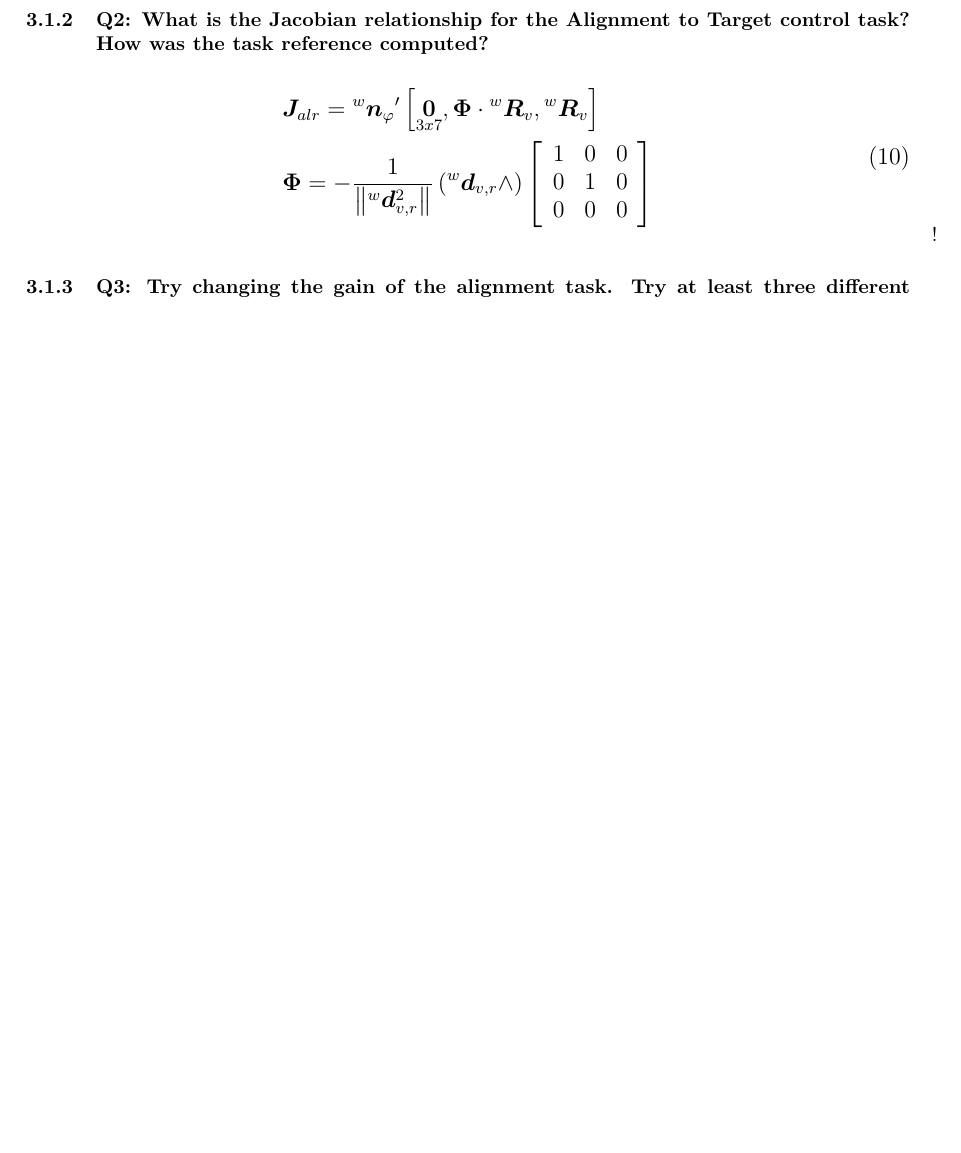
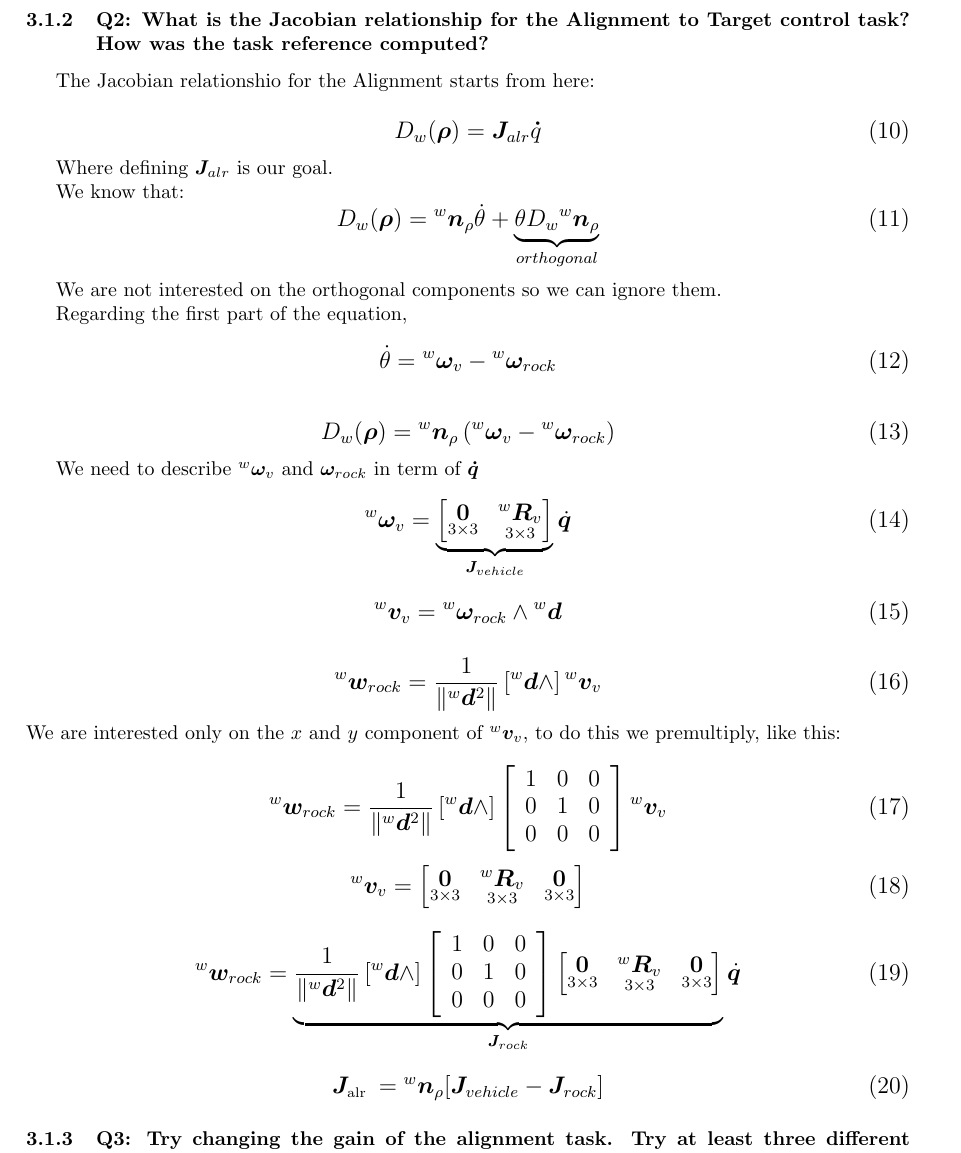
Before and after one commit to filippogandolfi/cooperative_robotics, a LaTeX document (Report/cooperativeAGFG.tex): part of page 14 of 26, cut so that both start at the same text, the shorter picture padded with empty space. Compiled offline with pdfLaTeX.

Commit message:
I hope. Big Jacobian done

```diff
--- a/Report/cooperativeAGFG.tex
+++ b/Report/cooperativeAGFG.tex
@@ -602,18 +602,98 @@ The new task is:
 
 \subsubsection{Q2: What is the Jacobian relationship for the Alignment to Target control task? How was the task reference computed?} \
 
+The Jacobian relationshio for the Alignment starts from here:
+
 \begin{equation}
 \large
-\begin{aligned}
-&\boldsymbol{J}_{alr}={^w}{\boldsymbol{n}_\varphi}^{\prime}\left[\underset{3 x 7}{\boldsymbol{0}}, \boldsymbol{\Phi} \cdot {^w} \boldsymbol{R}_{v},{^w} \boldsymbol{R}_{v}\right]\\
-&\boldsymbol{\Phi}=-\frac{1}{\left\|{^w}\boldsymbol{d}_{v, r}^{2}\right\|}\left({^w}\boldsymbol{d}_{v, r} \wedge\right)\left[\begin{array}{lll}
+D_{w}(\boldsymbol \rho)=\boldsymbol J_{alr} \boldsymbol \dot{q}
+\end{equation}
+
+Where defining $\boldsymbol J_{alr} $ is our goal.
+
+We know that:
+\begin{equation}
+\large
+D_{w}(\boldsymbol \rho)={^w}\boldsymbol n_{\rho} \dot\theta+\underbrace{\theta D_{w} {^w}{\boldsymbol n_{\rho}}}_{orthogonal}
+\end{equation}
+
+We are not interested on the orthogonal components so we can ignore them.
+
+Regarding the first part of the equation,
+\begin{equation}
+\large
+\dot{\theta}={^w}\boldsymbol{\omega}_{v} - {^w}{\boldsymbol\omega_{{rock}}}
+\end{equation}
+
+\begin{equation}
+\large
+D_w(\boldsymbol \rho)={^w}\boldsymbol n_\rho\left({^w}{\boldsymbol \omega}_{v}-{^w}{\boldsymbol \omega_{rock}}\right)
+\end{equation}
+
+We need to describe ${^w}{\boldsymbol{\omega}}_{v} \text{ and } \boldsymbol{\omega}_{rock} \text{ in term of } \boldsymbol{\dot{q}} $
+
+\begin{equation}
+\large
+{^w}\boldsymbol \omega_{v} =
+\underbrace{
+    \begin{bmatrix}
+     \underset{3\times 3}{\boldsymbol{0}} & \underset{ 3\times 3}{^{w}\boldsymbol{R}_{v}}\\
+    \end{bmatrix}
+}_{\boldsymbol J_{vehicle}}
+\dot{\boldsymbol{q}}
+\end{equation}
+
+\begin{equation}
+\large
+{^w}{\boldsymbol v}_{v}={^w}\boldsymbol \omega_{rock} \wedge {^w} \boldsymbol d
+\end{equation}
+
+\begin{equation}
+\large
+{^w}\boldsymbol w_{rock}=\frac{1}{\left\|{^w} \boldsymbol d^{2}\right\|}\left[{^w}{\boldsymbol d} \wedge\right] {{^w}{\boldsymbol v_{v}}}
+\end{equation}
+
+\noindent
+We are interested only on the $x$ and $y$ component of ${^w}{\boldsymbol v_{v}}$, to do this we premultiply, like this:
+
+\begin{equation}
+\large
+{^w}\boldsymbol w_{rock}=\frac{1}{\left\|{^w} \boldsymbol d^{2}\right\|}\left[{^w}{\boldsymbol d} \wedge\right]\left[\begin{array}{lll}
+1 & 0 & 0 \\
+0 & 1 & 0 \\
+0 & 0 & 0
+\end{array}\right] {^w}{\boldsymbol v_{v}}
+\end{equation}
+
+\begin{equation}
+\large
+{^w}\boldsymbol v_{v} =
+    \begin{bmatrix}
+     \underset{3\times 3}{\boldsymbol{0}} & \underset{ 3\times 3}{^{w}\boldsymbol{R}_{v}} & \underset{3\times 3}{\boldsymbol{0}} \\
+    \end{bmatrix}
+\end{equation}
+
+\begin{equation}
+\large
+{^w}\boldsymbol w_{rock}=
+\underbrace{
+\frac{1}{\left\|{^w} \boldsymbol d^{2}\right\|}\left[{^w}{\boldsymbol d} \wedge\right]\left[\begin{array}{lll}
 1 & 0 & 0 \\
 0 & 1 & 0 \\
 0 & 0 & 0
 \end{array}\right]
-\end{aligned}
+    \begin{bmatrix}
+     \underset{3\times 3}{\boldsymbol{0}} & \underset{ 3\times 3}{^{w}\boldsymbol{R}_{v}} & \underset{3\times 3}{\boldsymbol{0}} \\
+    \end{bmatrix}
+}_{\boldsymbol J_{rock}}
+    \dot{\boldsymbol{q}}
 \end{equation}
- \ocio
+
+
+\begin{equation}
+\large
+\boldsymbol J_{\text {alr }}={^w}{\boldsymbol n_{\rho}}[{ \boldsymbol J_{vehicle} - \boldsymbol J_{rock}}]
+\end{equation}
 
 \subsubsection{Q3: Try changing the gain of the alignment task. Try at least three different values, where one is very small. What is the observed behaviour?}
 We performed tests with different gain values for the task reference:
```
Also changed, not shown: 2 other files.
